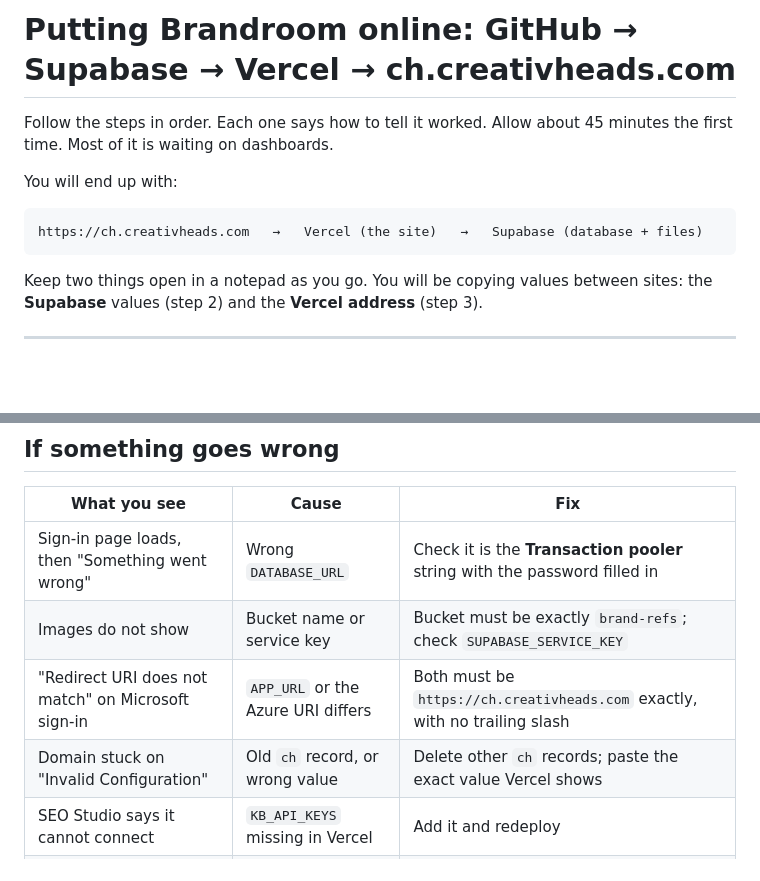
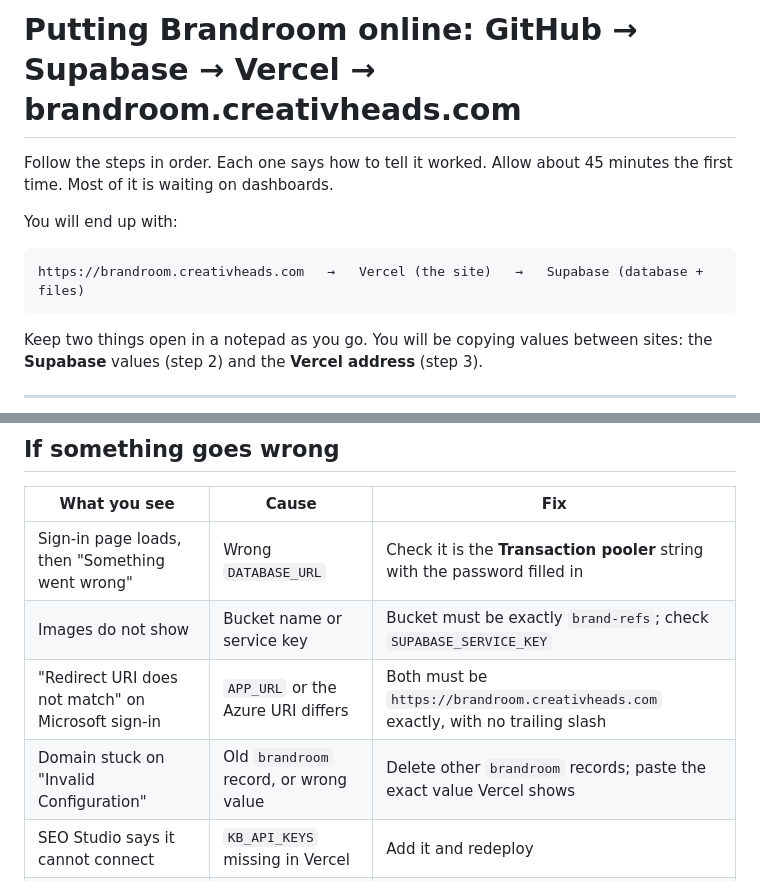
Before and after one commit to CreativHeads/CH-KnowledgeBase, a Markdown page: DEPLOY.md, 2 parts joined by grey strips. Rendered like a GitHub page; blank space fills up the shorter version.

````diff
--- a/DEPLOY.md
+++ b/DEPLOY.md
@@ -1,4 +1,4 @@
-# Putting Brandroom online: GitHub → Supabase → Vercel → ch.creativheads.com
+# Putting Brandroom online: GitHub → Supabase → Vercel → brandroom.creativheads.com
 
 Follow the steps in order. Each one says how to tell it worked.
 Allow about 45 minutes the first time. Most of it is waiting on dashboards.
@@ -6,7 +6,7 @@ Allow about 45 minutes the first time. Most of it is waiting on dashboards.
 You will end up with:
 
 ```
-https://ch.creativheads.com   →   Vercel (the site)   →   Supabase (database + files)
+https://brandroom.creativheads.com   →   Vercel (the site)   →   Supabase (database + files)
 ```
 
 Keep two things open in a notepad as you go. You will be copying values between sites:
@@ -228,7 +228,7 @@ Vercel redeploys on its own within a minute. Database changes in `schema.sql` ne
 |---|---|---|
 | Sign-in page loads, then "Something went wrong" | Wrong `DATABASE_URL` | Check it is the **Transaction pooler** string with the password filled in |
 | Images do not show | Bucket name or service key | Bucket must be exactly `brand-refs`; check `SUPABASE_SERVICE_KEY` |
-| "Redirect URI does not match" on Microsoft sign-in | `APP_URL` or the Azure URI differs | Both must be `https://ch.creativheads.com` exactly, with no trailing slash |
-| Domain stuck on "Invalid Configuration" | Old `ch` record, or wrong value | Delete other `ch` records; paste the exact value Vercel shows |
+| "Redirect URI does not match" on Microsoft sign-in | `APP_URL` or the Azure URI differs | Both must be `https://brandroom.creativheads.com` exactly, with no trailing slash |
+| Domain stuck on "Invalid Configuration" | Old `brandroom` record, or wrong value | Delete other `brandroom` records; paste the exact value Vercel shows |
 | SEO Studio says it cannot connect | `KB_API_KEYS` missing in Vercel | Add it and redeploy |
 | Uploading a document fails | File over 3 MB | Vercel's upload limit. Use a smaller file |
````
Also changed, not shown: other parts of DEPLOY.md (+11 -11 lines), README.md (+2 -2 lines).
